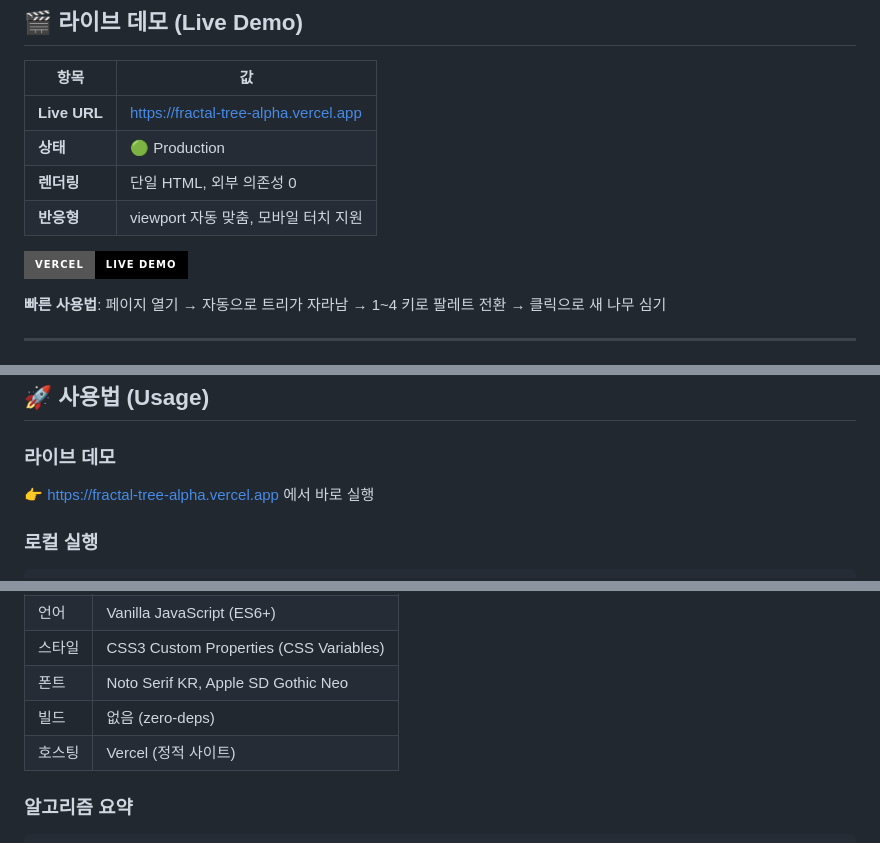
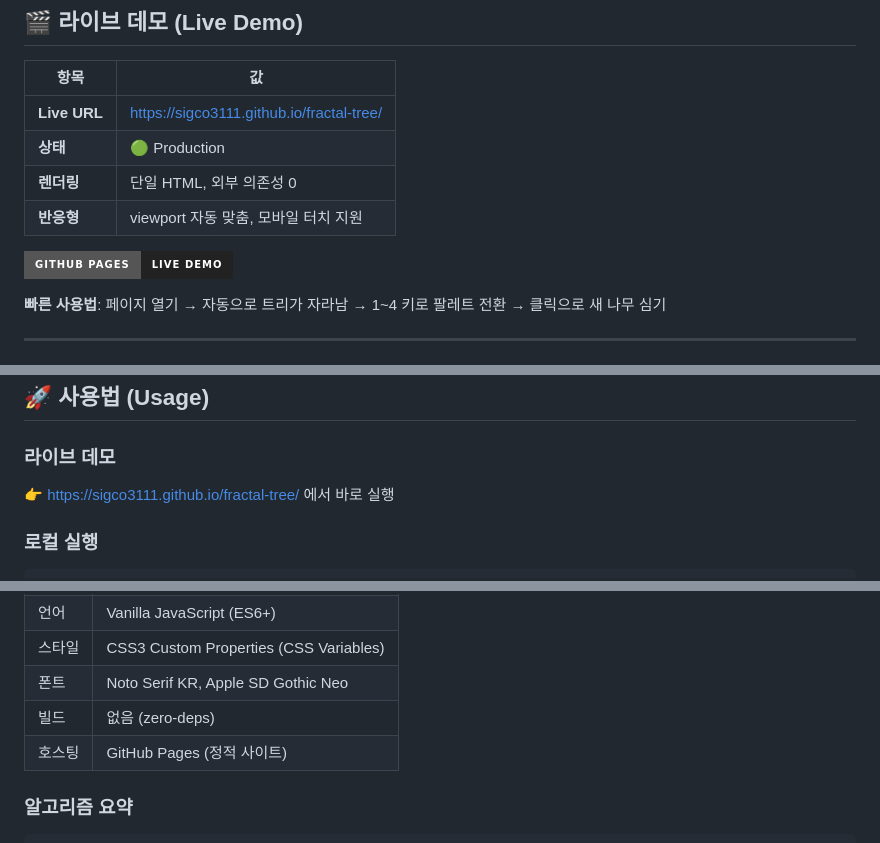
Before and after one commit to sigco3111/fractal-tree, a Markdown page: README.md, 3 parts joined by grey strips. Drawn GitHub-style; badges without logos.

Commit message:
docs: README 라이브 데모 URL Vercel→GitHub Pages 통일
- 라이브 데모 표 'Live URL' 셀
- shields.io 뱃지 vercel→githubpages
- '사용법' 라이브 데모 본문
- 'Tech Stack' 호스팅 행
- 영문 'Live Demo' 불릿
- Credits 호스팅 라인

```diff
--- a/README.md
+++ b/README.md
@@ -10,12 +10,12 @@
 
 | 항목 | 값 |
 |------|-----|
-| **Live URL** | https://fractal-tree-alpha.vercel.app |
+| **Live URL** | https://sigco3111.github.io/fractal-tree/ |
 | **상태** | 🟢 Production |
 | **렌더링** | 단일 HTML, 외부 의존성 0 |
 | **반응형** | viewport 자동 맞춤, 모바일 터치 지원 |
 
-[![Live Demo](https://img.shields.io/badge/Vercel-Live%20Demo-black?style=for-the-badge&logo=vercel)](https://fractal-tree-alpha.vercel.app)
+[![Live Demo](https://img.shields.io/badge/GitHub%20Pages-Live%20Demo-222222?style=for-the-badge&logo=githubpages)](https://sigco3111.github.io/fractal-tree/)
 
 **빠른 사용법**: 페이지 열기 → 자동으로 트리가 자라남 → 1~4 키로 팔레트 전환 → 클릭으로 새 나무 심기
 
@@ -53,7 +53,7 @@
 ## 🚀 사용법 (Usage)
 
 ### 라이브 데모
-👉 https://fractal-tree-alpha.vercel.app 에서 바로 실행
+👉 https://sigco3111.github.io/fractal-tree/ 에서 바로 실행
 
 ### 로컬 실행
 
@@ -93,7 +93,7 @@ python3 -m http.server 8000
 | 스타일 | CSS3 Custom Properties (CSS Variables) |
 | 폰트 | Noto Serif KR, Apple SD Gothic Neo |
 | 빌드 | 없음 (zero-deps) |
-| 호스팅 | Vercel (정적 사이트) |
+| 호스팅 | GitHub Pages (정적 사이트) |
 
 ### 알고리즘 요약
 
```
Also changed, not shown: other parts of README.md (+2 -2 lines).
